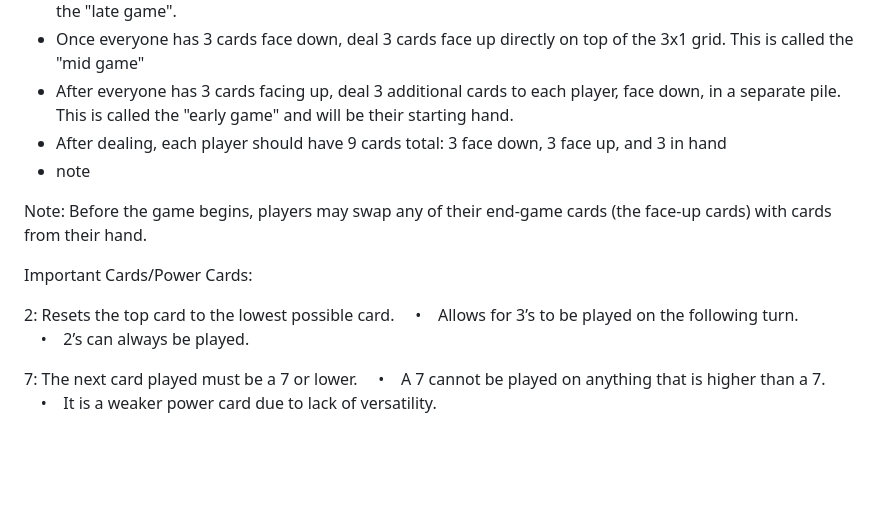
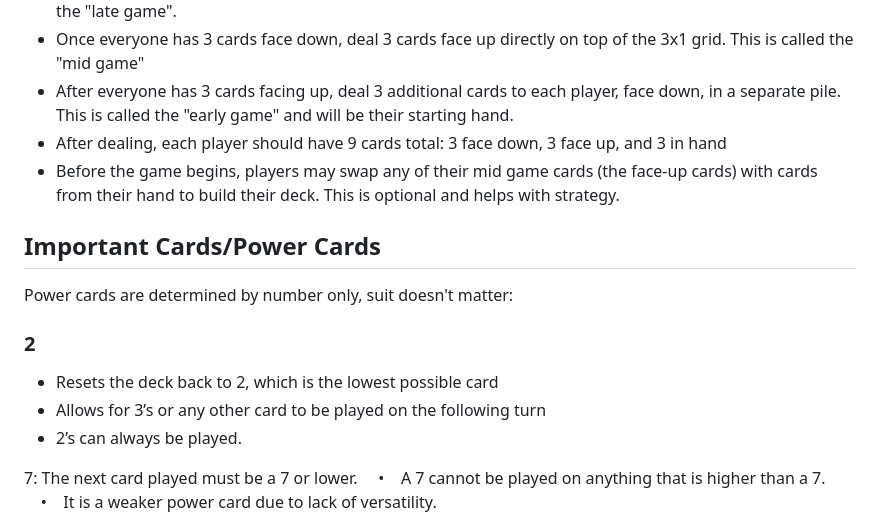
Before and after one commit to garrett391/SHED-Card-Game, a Markdown page: docs/design/game-rules.md, the part around the change. Drawn GitHub-style; blank space fills up the shorter version.

```diff
--- a/docs/design/game-rules.md
+++ b/docs/design/game-rules.md
@@ -8,15 +8,15 @@ As Spake by Jake, the elder
  * Once everyone has 3 cards face down, deal 3 cards face up directly on top of the 3x1 grid. This is called the "mid game"
  * After everyone has 3 cards facing up, deal 3 additional cards to each player, face down, in a separate pile. This is called the "early game" and will be their starting hand.
  * After dealing, each player should have 9 cards total: 3 face down, 3 face up, and 3 in hand
- * note
+ * Before the game begins, players may swap any of their mid game cards (the face-up cards) with cards from their hand to build their deck. This is optional and helps with strategy.
 
-Note: Before the game begins, players may swap any of their end-game cards (the face-up cards) with cards from their hand.
+## Important Cards/Power Cards
+Power cards are determined by number only, suit doesn't matter:
 
-Important Cards/Power Cards:
-
-2: Resets the top card to the lowest possible card.
-    •    Allows for 3’s to be played on the following turn.
-    •    2’s can always be played.
+### 2
+ * Resets the deck back to 2, which is the lowest possible card
+ * Allows for 3’s or any other card to be played on the following turn
+ * 2’s can always be played.
 
 7: The next card played must be a 7 or lower.
     •    A 7 cannot be played on anything that is higher than a 7.
```
